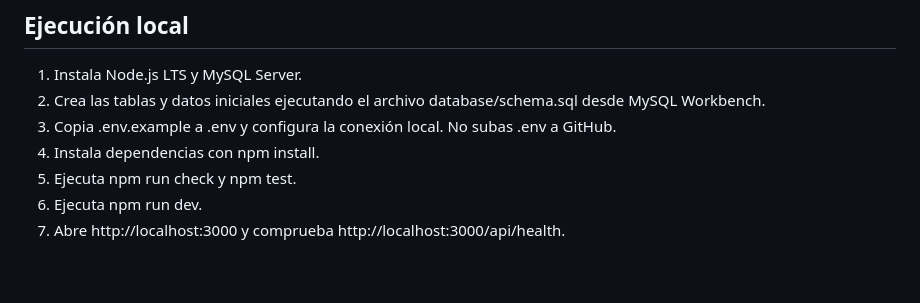
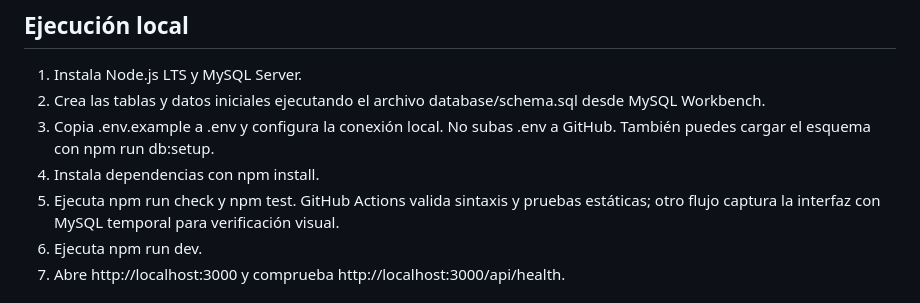
Before and after one commit to afelipe096/proyecto_ingWeb, a Markdown page: README.md, the part around the change. GitHub-like rendering; blank space fills up the shorter version.

Commit message:
Document database setup and visual capture workflow

```diff
--- a/README.md
+++ b/README.md
@@ -39,9 +39,9 @@ Los productos, precios, existencias y pedidos son datos de prueba académicos: n
 
 1. Instala Node.js LTS y MySQL Server.
 2. Crea las tablas y datos iniciales ejecutando el archivo database/schema.sql desde MySQL Workbench.
-3. Copia .env.example a .env y configura la conexión local. No subas .env a GitHub.
+3. Copia .env.example a .env y configura la conexión local. No subas .env a GitHub. También puedes cargar el esquema con npm run db:setup.
 4. Instala dependencias con npm install.
-5. Ejecuta npm run check y npm test.
+5. Ejecuta npm run check y npm test. GitHub Actions valida sintaxis y pruebas estáticas; otro flujo captura la interfaz con MySQL temporal para verificación visual.
 6. Ejecuta npm run dev.
 7. Abre http://localhost:3000 y comprueba http://localhost:3000/api/health.
 
```
